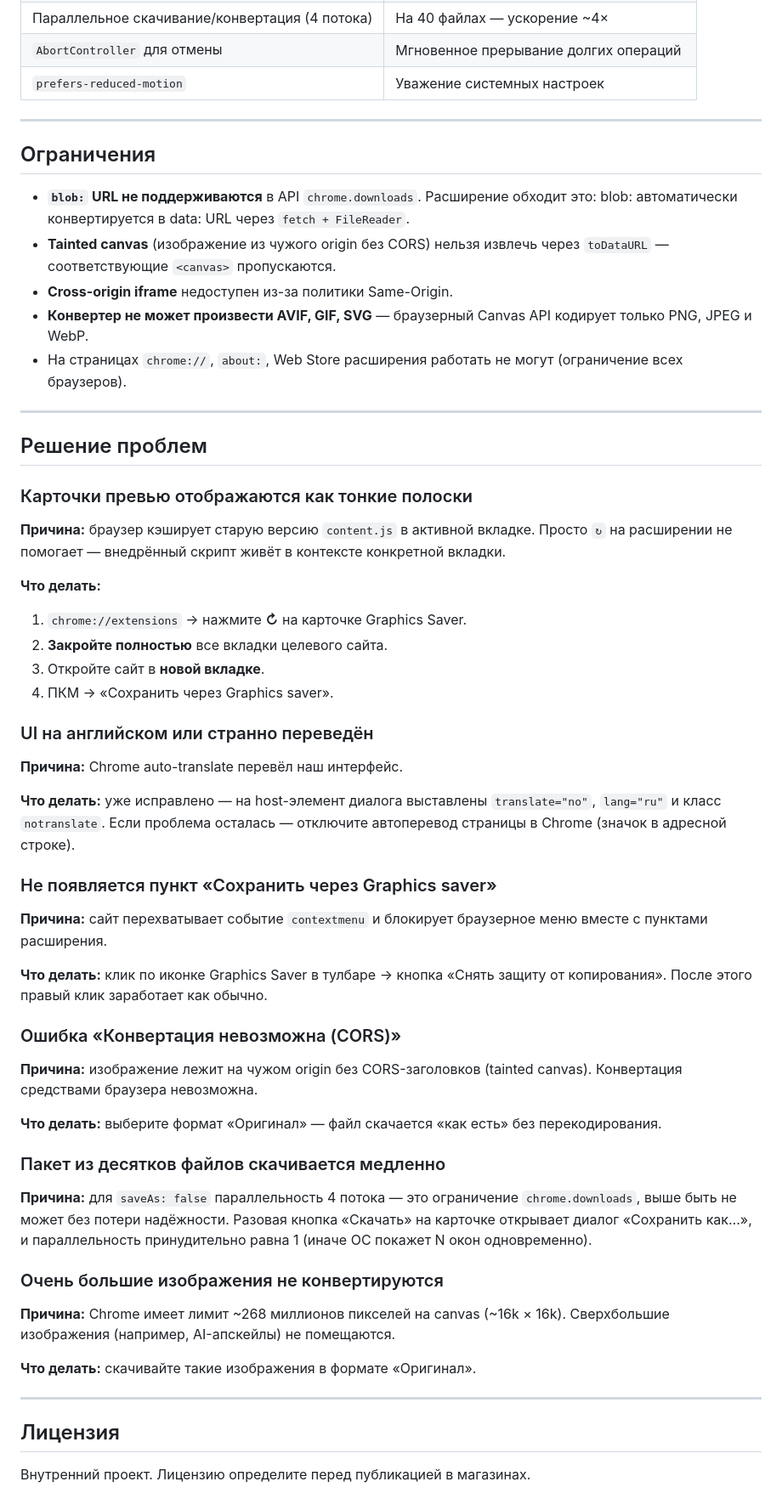
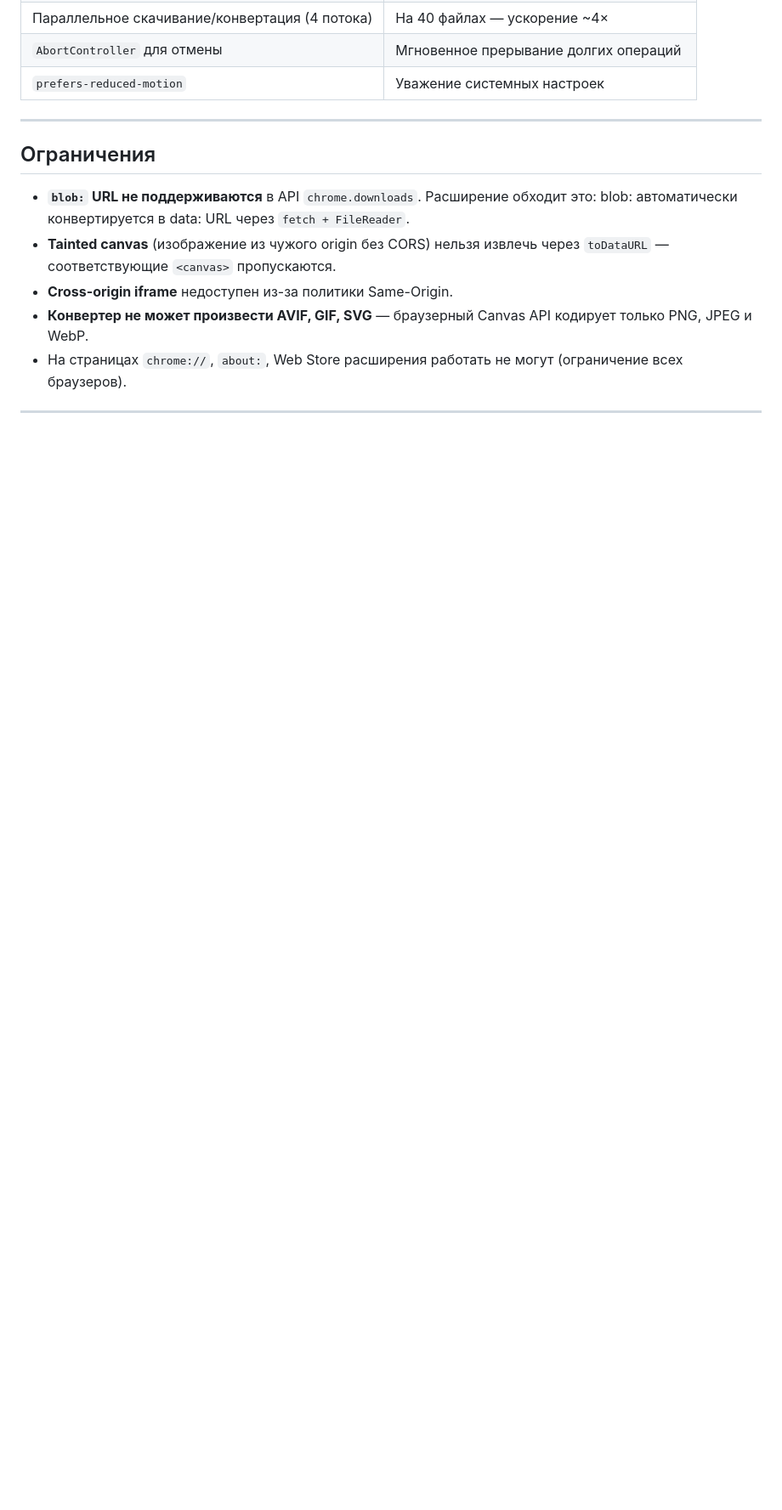
Before and after one commit to romanusermeisas-cpu/graphics_saver, a Markdown page: README.md, the part around the change. Shown at 85% size. Drawn GitHub-style; blank space fills up the shorter version.

```diff
--- a/README.md
+++ b/README.md
@@ -401,65 +401,3 @@ npm run test:watch # авто-перезапуск при изменениях
   не могут (ограничение всех браузеров).
 
 ---
-
-## Решение проблем
-
-### Карточки превью отображаются как тонкие полоски
-
-**Причина:** браузер кэширует старую версию `content.js` в активной
-вкладке. Просто `↻` на расширении не помогает — внедрённый скрипт
-живёт в контексте конкретной вкладки.
-
-**Что делать:**
-1. `chrome://extensions` → нажмите **↻** на карточке Graphics Saver.
-2. **Закройте полностью** все вкладки целевого сайта.
-3. Откройте сайт в **новой вкладке**.
-4. ПКМ → «Сохранить через Graphics saver».
-
-### UI на английском или странно переведён
-
-**Причина:** Chrome auto-translate перевёл наш интерфейс.
-
-**Что делать:** уже исправлено — на host-элемент диалога
-выставлены `translate="no"`, `lang="ru"` и класс `notranslate`.
-Если проблема осталась — отключите автоперевод страницы в Chrome
-(значок в адресной строке).
-
-### Не появляется пункт «Сохранить через Graphics saver»
-
-**Причина:** сайт перехватывает событие `contextmenu` и блокирует
-браузерное меню вместе с пунктами расширения.
-
-**Что делать:** клик по иконке Graphics Saver в тулбаре → кнопка
-«Снять защиту от копирования». После этого правый клик заработает
-как обычно.
-
-### Ошибка «Конвертация невозможна (CORS)»
-
-**Причина:** изображение лежит на чужом origin без CORS-заголовков
-(tainted canvas). Конвертация средствами браузера невозможна.
-
-**Что делать:** выберите формат «Оригинал» — файл скачается «как есть»
-без перекодирования.
-
-### Пакет из десятков файлов скачивается медленно
-
-**Причина:** для `saveAs: false` параллельность 4 потока — это
-ограничение `chrome.downloads`, выше быть не может без потери
-надёжности. Разовая кнопка «Скачать» на карточке открывает диалог
-«Сохранить как…», и параллельность принудительно равна 1 (иначе
-ОС покажет N окон одновременно).
-
-### Очень большие изображения не конвертируются
-
-**Причина:** Chrome имеет лимит ~268 миллионов пикселей на canvas
-(~16k × 16k). Сверхбольшие изображения (например, AI-апскейлы)
-не помещаются.
-
-**Что делать:** скачивайте такие изображения в формате «Оригинал».
-
----
-
-## Лицензия
-
-Внутренний проект. Лицензию определите перед публикацией в магазинах.
```
